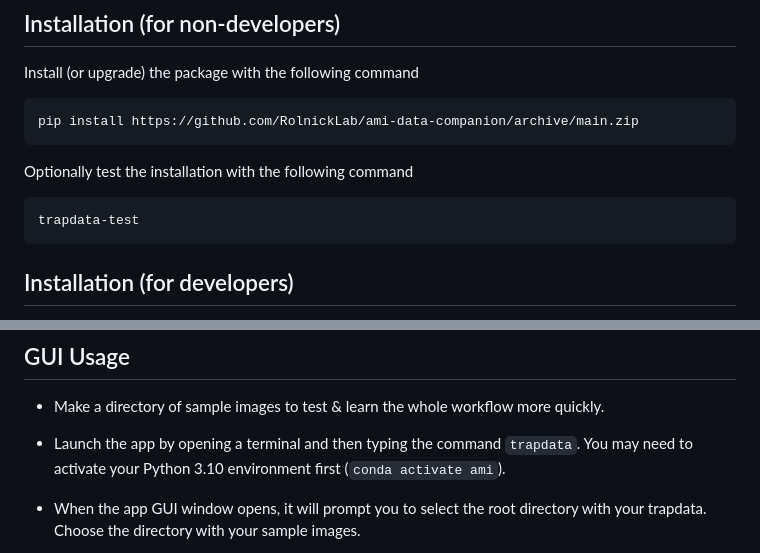
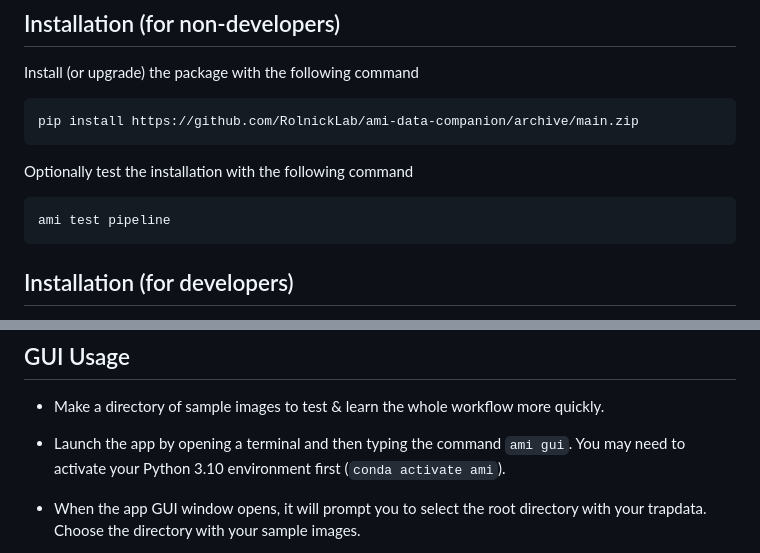
Before and after one commit to RolnickLab/ami-data-companion, a Markdown page: README.md, 2 parts joined by grey strips. Drawn GitHub-style.

Commit message:
Update command names
The `ami gui` command is now preferred way to launch the GUI application vs. `trapdata`

````diff
--- a/README.md
+++ b/README.md
@@ -32,7 +32,7 @@ pip install https://github.com/RolnickLab/ami-data-companion/archive/main.zip
 Optionally test the installation with the following command
 
 ```sh
-trapdata-test
+ami test pipeline
 ```
 
 ## Installation (for developers)
@@ -66,7 +66,7 @@ python trapdata/tests/test_pipeline.py
 
 - Make a directory of sample images to test & learn the whole workflow more quickly.
 
-- Launch the app by opening a terminal and then typing the command ```trapdata```. You may need to activate your Python 3.10 environment first (`conda activate ami`).
+- Launch the app by opening a terminal and then typing the command ```ami gui```. You may need to activate your Python 3.10 environment first (`conda activate ami`).
 
 - When the app GUI window opens, it will prompt you to select the root directory with your trapdata. Choose the directory with your sample images.
 
````
